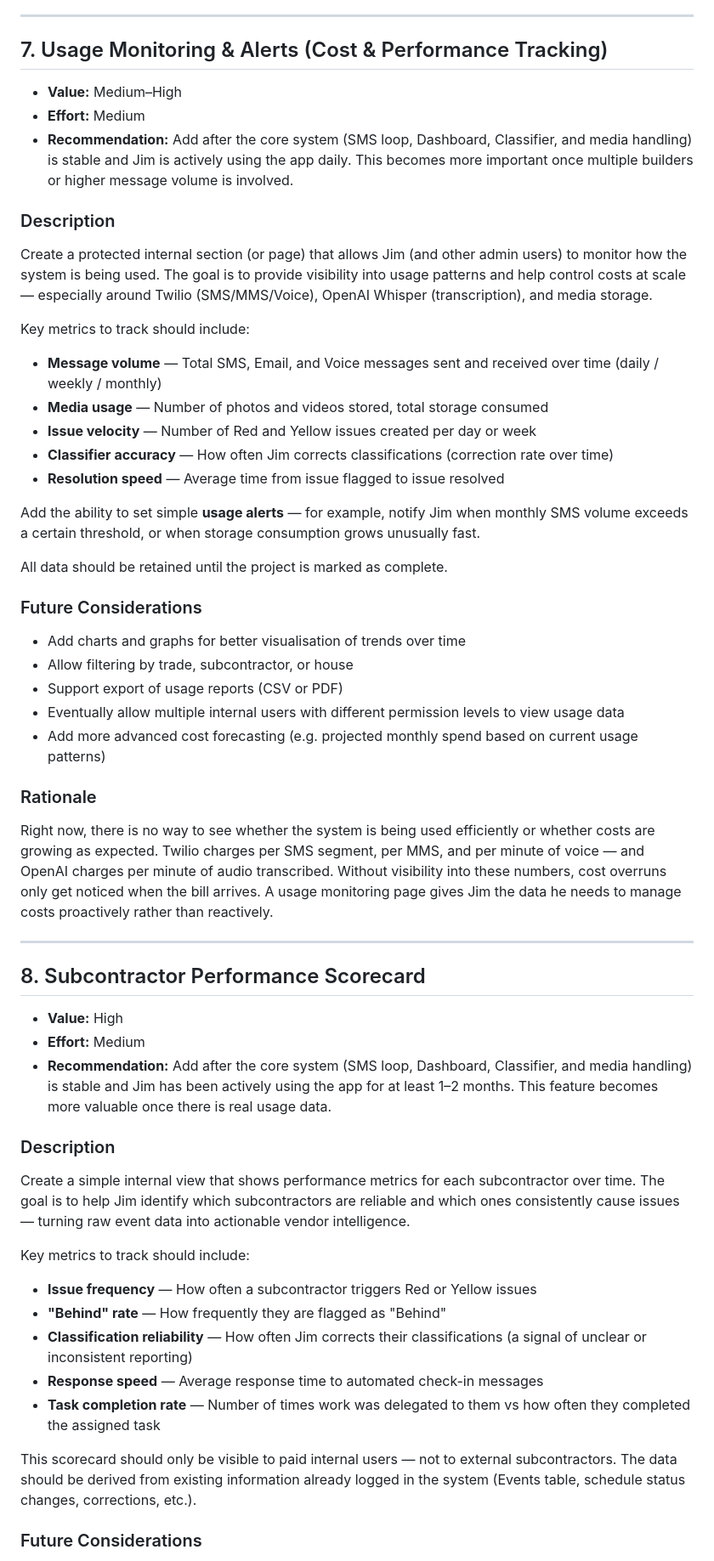
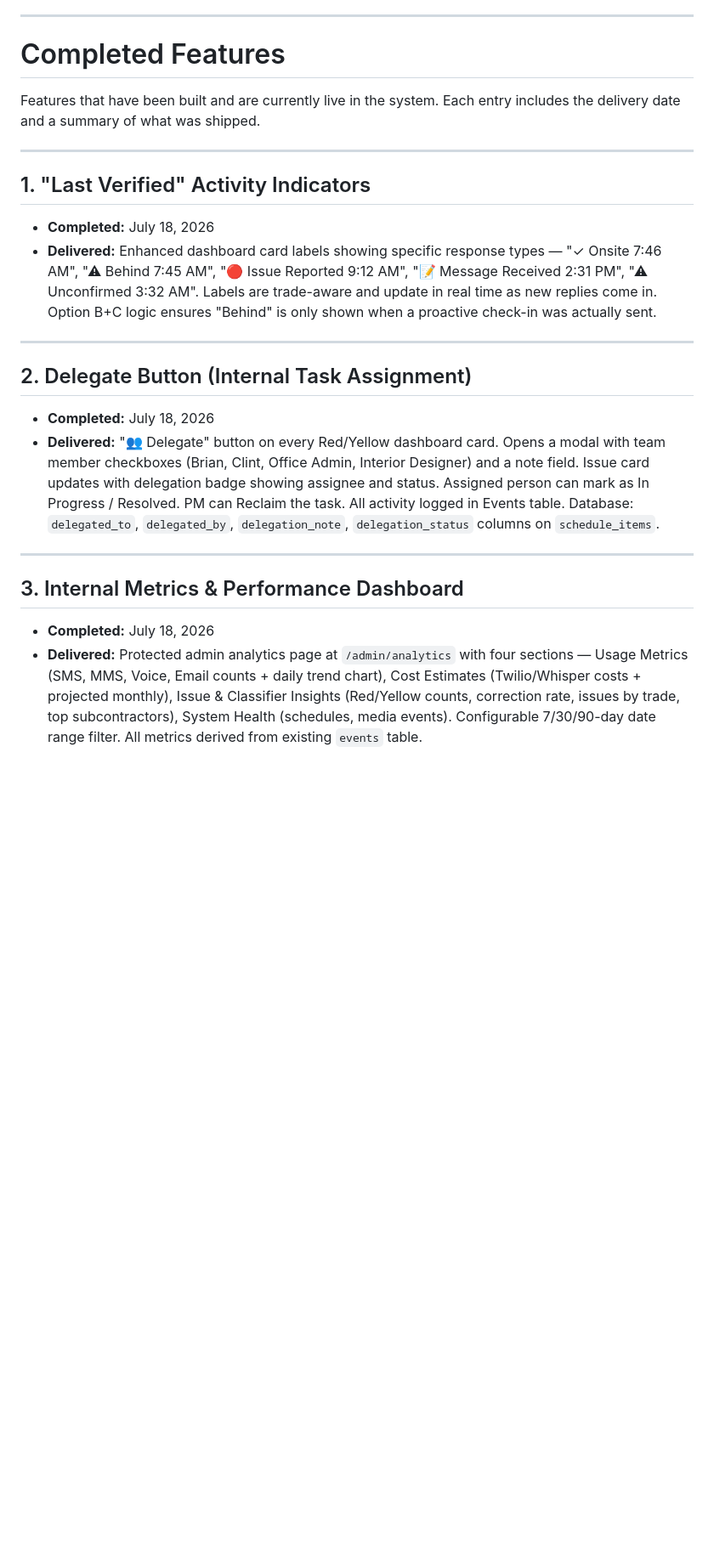
Before and after one commit to Jjc240flik/pain-relief-app, a Markdown page: andon/New_Features.md, the part around one of its changes. Shown at 85% size. GitHub-like rendering; blank space fills up the shorter version.

Commit message:
docs: reorganize New_Features.md — move 11 completed features to bottom, keep 3 active

```diff
--- a/andon/New_Features.md
+++ b/andon/New_Features.md
@@ -189,61 +95,28 @@ No home builder runs their entire operation inside a single app. They use QuickB
 
 ---
 
-## 7. Usage Monitoring & Alerts (Cost & Performance Tracking)
+# Completed Features
 
-- **Value:** Medium–High
-- **Effort:** Medium
-- **Recommendation:** Add after the core system (SMS loop, Dashboard, Classifier, and media handling) is stable and Jim is actively using the app daily. This becomes more important once multiple builders or higher message volume is involved.
-
-### Description
-
-Create a protected internal section (or page) that allows Jim (and other admin users) to monitor how the system is being used. The goal is to provide visibility into usage patterns and help control costs at scale — especially around Twilio (SMS/MMS/Voice), OpenAI Whisper (transcription), and media storage.
-
-Key metrics to track should include:
-
-- **Message volume** — Total SMS, Email, and Voice messages sent and received over time (daily / weekly / monthly)
-- **Media usage** — Number of photos and videos stored, total storage consumed
-- **Issue velocity** — Number of Red and Yellow issues created per day or week
-- **Classifier accuracy** — How often Jim corrects classifications (correction rate over time)
-- **Resolution speed** — Average time from issue flagged to issue resolved
-
-Add the ability to set simple **usage alerts** — for example, notify Jim when monthly SMS volume exceeds a certain threshold, or when storage consumption grows unusually fast.
-
-All data should be retained until the project is marked as complete.
-
-### Future Considerations
-
-- Add charts and graphs for better visualisation of trends over time
-- Allow filtering by trade, subcontractor, or house
-- Support export of usage reports (CSV or PDF)
-- Eventually allow multiple internal users with different permission levels to view usage data
-- Add more advanced cost forecasting (e.g. projected monthly spend based on current usage patterns)
-
-### Rationale
-
-Right now, there is no way to see whether the system is being used efficiently or whether costs are growing as expected. Twilio charges per SMS segment, per MMS, and per minute of voice — and OpenAI charges per minute of audio transcribed. Without visibility into these numbers, cost overruns only get noticed when the bill arrives. A usage monitoring page gives Jim the data he needs to manage costs proactively rather than reactively.
+Features that have been built and are currently live in the system. Each entry includes the delivery date and a summary of what was shipped.
 
 ---
 
-## 8. Subcontractor Performance Scorecard
+## 1. "Last Verified" Activity Indicators
 
-- **Value:** High
-- **Effort:** Medium
-- **Recommendation:** Add after the core system (SMS loop, Dashboard, Classifier, and media handling) is stable and Jim has been actively using the app for at least 1–2 months. This feature becomes more valuable once there is real usage data.
+- **Completed:** July 18, 2026
+- **Delivered:** Enhanced dashboard card labels showing specific response types — "✓ Onsite 7:46 AM", "⚠ Behind 7:45 AM", "🔴 Issue Reported 9:12 AM", "📝 Message Received 2:31 PM", "⚠ Unconfirmed 3:32 AM". Labels are trade-aware and update in real time as new replies come in. Option B+C logic ensures "Behind" is only shown when a proactive check-in was actually sent.
 
-### Description
+---
 
-Create a simple internal view that shows performance metrics for each subcontractor over time. The goal is to help Jim identify which subcontractors are reliable and which ones consistently cause issues — turning raw event data into actionable vendor intelligence.
+## 2. Delegate Button (Internal Task Assignment)
 
-Key metrics to track should include:
+- **Completed:** July 18, 2026
+- **Delivered:** "👥 Delegate" button on every Red/Yellow dashboard card. Opens a modal with team member checkboxes (Brian, Clint, Office Admin, Interior Designer) and a note field. Issue card updates with delegation badge showing assignee and status. Assigned person can mark as In Progress / Resolved. PM can Reclaim the task. All activity logged in Events table. Database: `delegated_to`, `delegated_by`, `delegation_note`, `delegation_status` columns on `schedule_items`.
 
-- **Issue frequency** — How often a subcontractor triggers Red or Yellow issues
-- **"Behind" rate** — How frequently they are flagged as "Behind"
-- **Classification reliability** — How often Jim corrects their classifications (a signal of unclear or inconsistent reporting)
-- **Response speed** — Average response time to automated check-in messages
-- **Task completion rate** — Number of times work was delegated to them vs how often they completed the assigned task
+---
 
-This scorecard should only be visible to paid internal users — not to external subcontractors. The data should be derived from existing information already logged in the system (Events table, schedule status changes, corrections, etc.).
+## 3. Internal Metrics & Performance Dashboard
 
-### Future Considerations
+- **Completed:** July 18, 2026
+- **Delivered:** Protected admin analytics page at `/admin/analytics` with four sections — Usage Metrics (SMS, MMS, Voice, Email counts + daily trend chart), Cost Estimates (Twilio/Whisper costs + projected monthly), Issue & Classifier Insights (Red/Yellow counts, correction rate, issues by trade, top subcontractors), System Health (schedules, media events). Configurable 7/30/90-day date range filter. All metrics derived from existing `events` table.
 
```
Also changed, not shown: other parts of andon/New_Features.md (+57 -104 lines).
